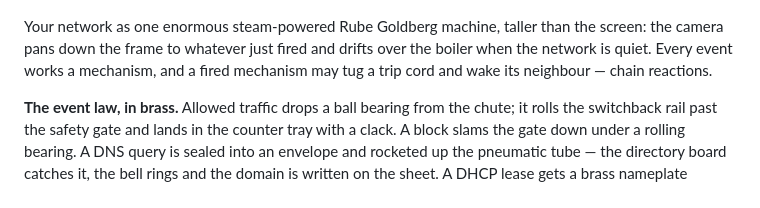
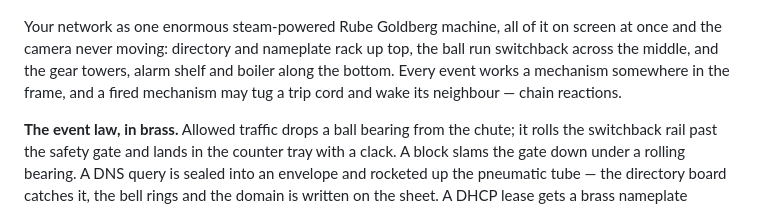
Before and after one commit to scratchhax/pewpew, a Markdown page: README.md, the part around the change. Drawn GitHub-style.

Commit message:
docs: clockwork - fixed camera, whole machine in frame

```diff
--- a/README.md
+++ b/README.md
@@ -1352,10 +1352,12 @@ and it holds 60 fps on a Raspberry Pi.
 
 ![clockwork](docs/clockwork.png)
 
-Your network as one enormous steam-powered Rube Goldberg machine, taller than
-the screen: the camera pans down the frame to whatever just fired and drifts
-over the boiler when the network is quiet. Every event works a mechanism, and
-a fired mechanism may tug a trip cord and wake its neighbour — chain reactions.
+Your network as one enormous steam-powered Rube Goldberg machine, all of it on
+screen at once and the camera never moving: directory and nameplate rack up
+top, the ball run switchback across the middle, and the gear towers, alarm
+shelf and boiler along the bottom. Every event works a mechanism somewhere in
+the frame, and a fired mechanism may tug a trip cord and wake its neighbour —
+chain reactions.
 
 **The event law, in brass.** Allowed traffic drops a ball bearing from the
 chute; it rolls the switchback rail past the safety gate and lands in the
```
